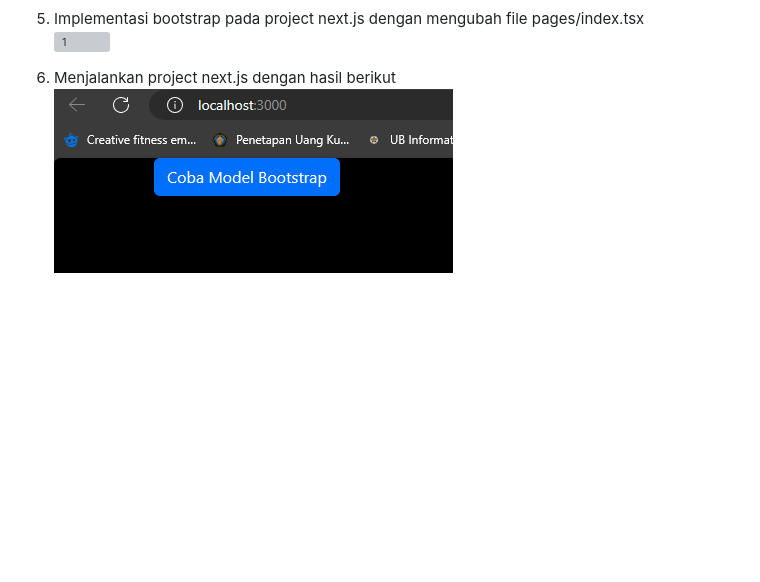
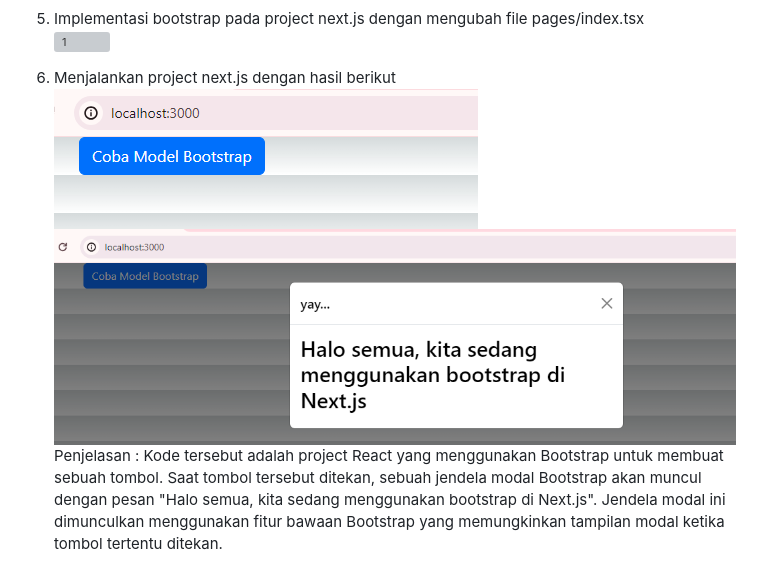
Before and after one commit to alfarobi695/02-react-hello-world, a Markdown page: pertemuan-06/README.md, the part around the change. Rendered like a GitHub page; pictures changed too: pertemuan-06/img/Screenshot_566.png (added), pertemuan-06/img/Screenshot_567.png (added); blank space fills up the shorter version; grey boxes are pictures that could not be loaded.

```diff
--- a/pertemuan-06/README.md
+++ b/pertemuan-06/README.md
@@ -23,4 +23,6 @@ NIM  : 2341727001
 
 
 6. Menjalankan project next.js dengan hasil berikut<br>
-![1](/pertemuan-06/img/Screenshot_545.png)
+![1](/pertemuan-06/img/Screenshot_567.png)<br>
+![1](/pertemuan-06/img/Screenshot_566.png)<br>
+Penjelasan : Kode tersebut adalah project React yang menggunakan Bootstrap untuk membuat sebuah tombol. Saat tombol tersebut ditekan, sebuah jendela modal Bootstrap akan muncul dengan pesan "Halo semua, kita sedang menggunakan bootstrap di Next.js". Jendela modal ini dimunculkan menggunakan fitur bawaan Bootstrap yang memungkinkan tampilan modal ketika tombol tertentu ditekan.
```
Also changed, not shown: 4 other files.
